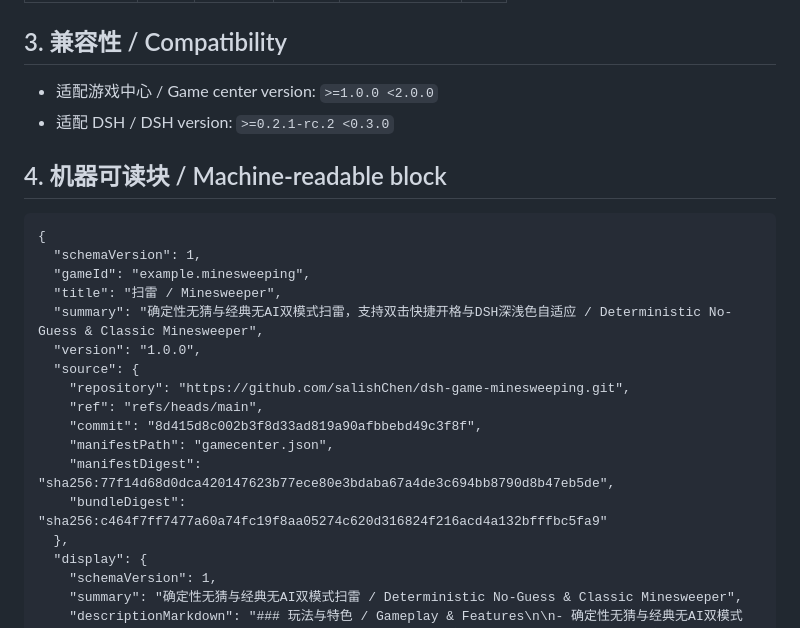
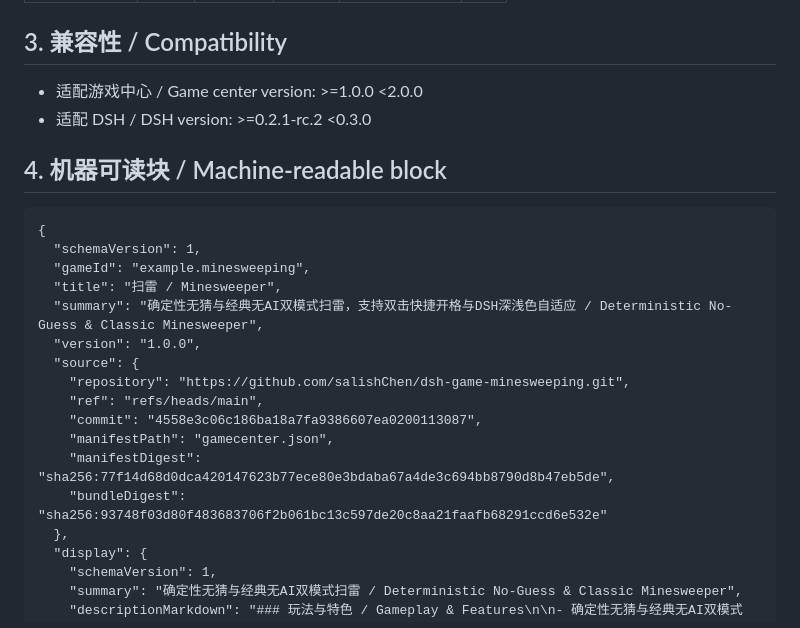
Before and after one commit to salishChen/dsh-game-minesweeping, a Markdown page: docs/issue-submission-minesweeping.md, the part around the change. Drawn GitHub-style.

Commit message:
docs: update issue submission draft for commit 4558e3c and bundle digest

```diff
--- a/docs/issue-submission-minesweeping.md
+++ b/docs/issue-submission-minesweeping.md
@@ -32,8 +32,8 @@
 
 ## 3. 兼容性 / Compatibility
 
-- 适配游戏中心 / Game center version: `>=1.0.0 <2.0.0`
-- 适配 DSH / DSH version: `>=0.2.1-rc.2 <0.3.0`
+- 适配游戏中心 / Game center version: >=1.0.0 <2.0.0
+- 适配 DSH / DSH version: >=0.2.1-rc.2 <0.3.0
 
 ## 4. 机器可读块 / Machine-readable block
 
@@ -47,10 +47,10 @@
   "source": {
     "repository": "https://github.com/salishChen/dsh-game-minesweeping.git",
     "ref": "refs/heads/main",
-    "commit": "8d415d8c002b3f8d33ad819a90afbbebd49c3f8f",
+    "commit": "4558e3c06c186ba18a7fa9386607ea0200113087",
     "manifestPath": "gamecenter.json",
     "manifestDigest": "sha256:77f14d68d0dca420147623b77ece80e3bdaba67a4de3c694bb8790d8b47eb5de",
-    "bundleDigest": "sha256:c464f7ff7477a60a74fc19f8aa05274c620d316824f216acd4a132bfffbc5fa9"
+    "bundleDigest": "sha256:93748f03d80f483683706f2b061bc13c597de20c8aa21faafb68291ccd6e532e"
   },
   "display": {
     "schemaVersion": 1,
```
